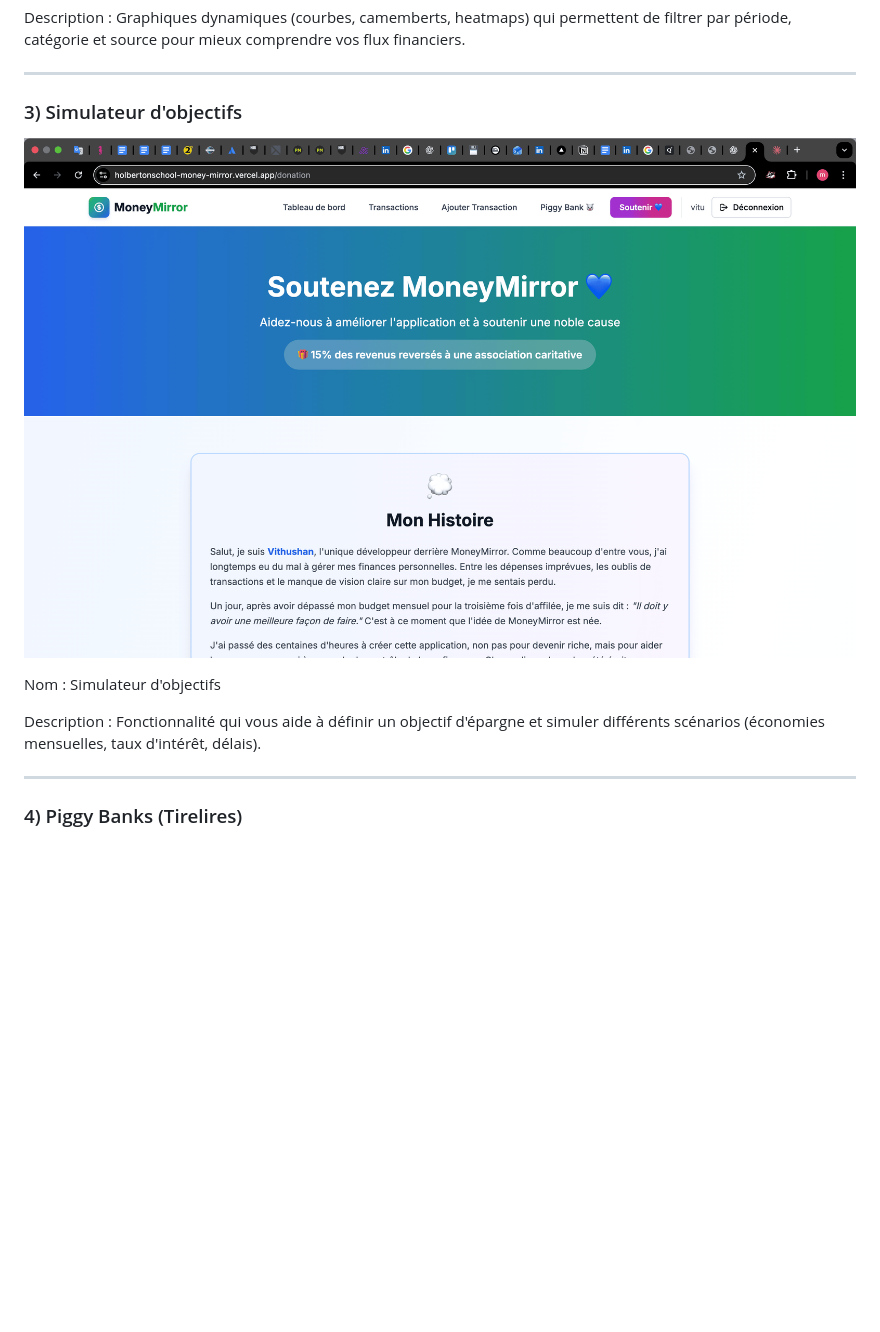
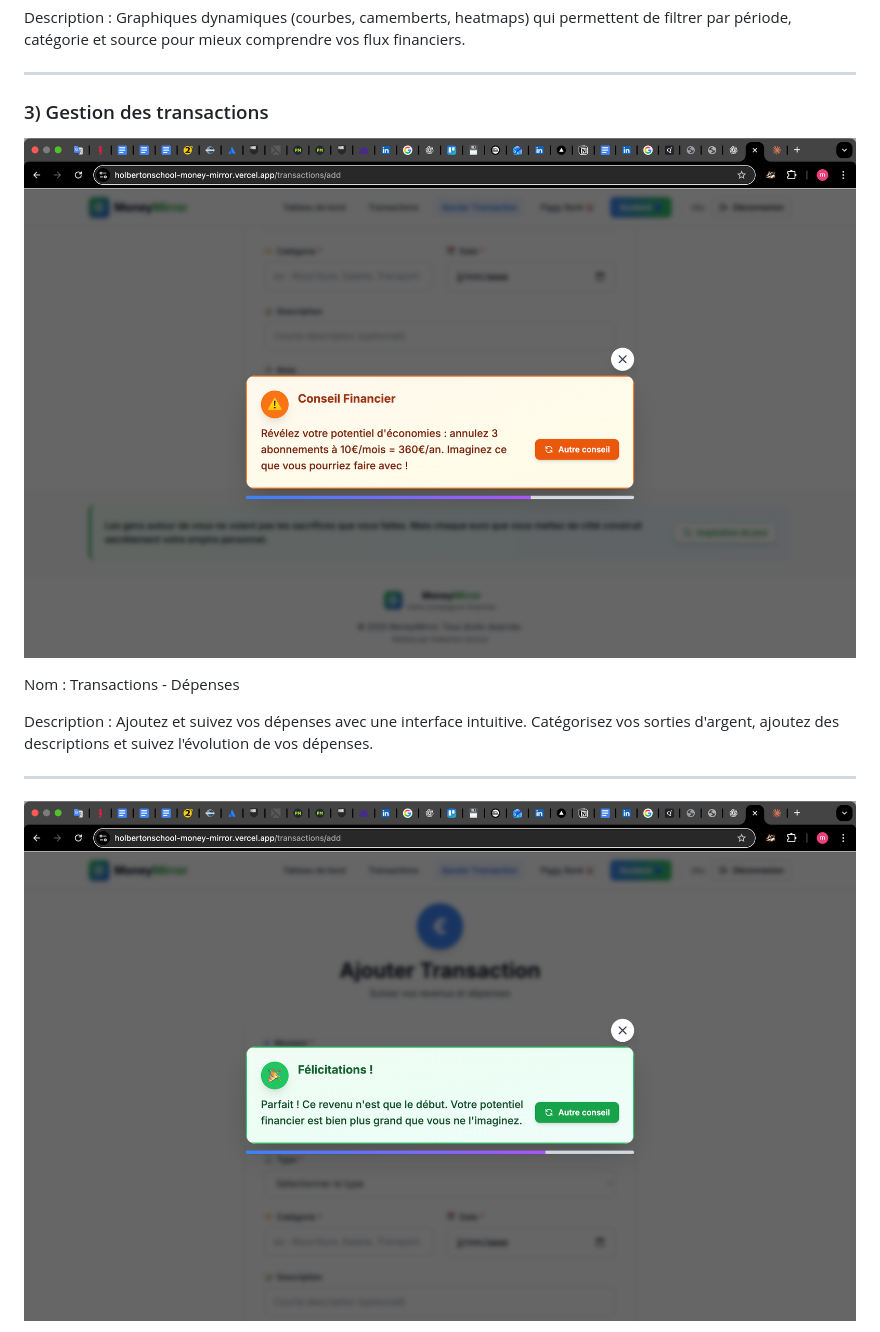
Before and after one commit to Vitushan/holbertonschool--vitrineMoneyMirror, a Markdown page: README.md, the part around one of its changes. GitHub-like rendering; blank space fills up the shorter version.

```diff
--- a/README.md
+++ b/README.md
@@ -48,15 +48,15 @@ Description : Graphiques dynamiques (courbes, camemberts, heatmaps) qui permette
 
 ---
 
-### 3) Simulateur d'objectifs
+### 3) Gestion des transactions
 
-![Feature 3](./assets/feature3.png)
+![Transactions Dépenses](./assets/transac_depense.png)
 
-Nom : Simulateur d'objectifs
+Nom : Transactions - Dépenses
 
-Description : Fonctionnalité qui vous aide à définir un objectif d'épargne et simuler différents scénarios (économies mensuelles, taux d'intérêt, délais).
+Description : Ajoutez et suivez vos dépenses avec une interface intuitive. Catégorisez vos sorties d'argent, ajoutez des descriptions et suivez l'évolution de vos dépenses.
 
 ---
 
-### 4) Piggy Banks (Tirelires)
+![Transactions Revenus](./assets/transac_revenu.png)
 
```
Also changed, not shown: other parts of README.md (+11 -3 lines).
